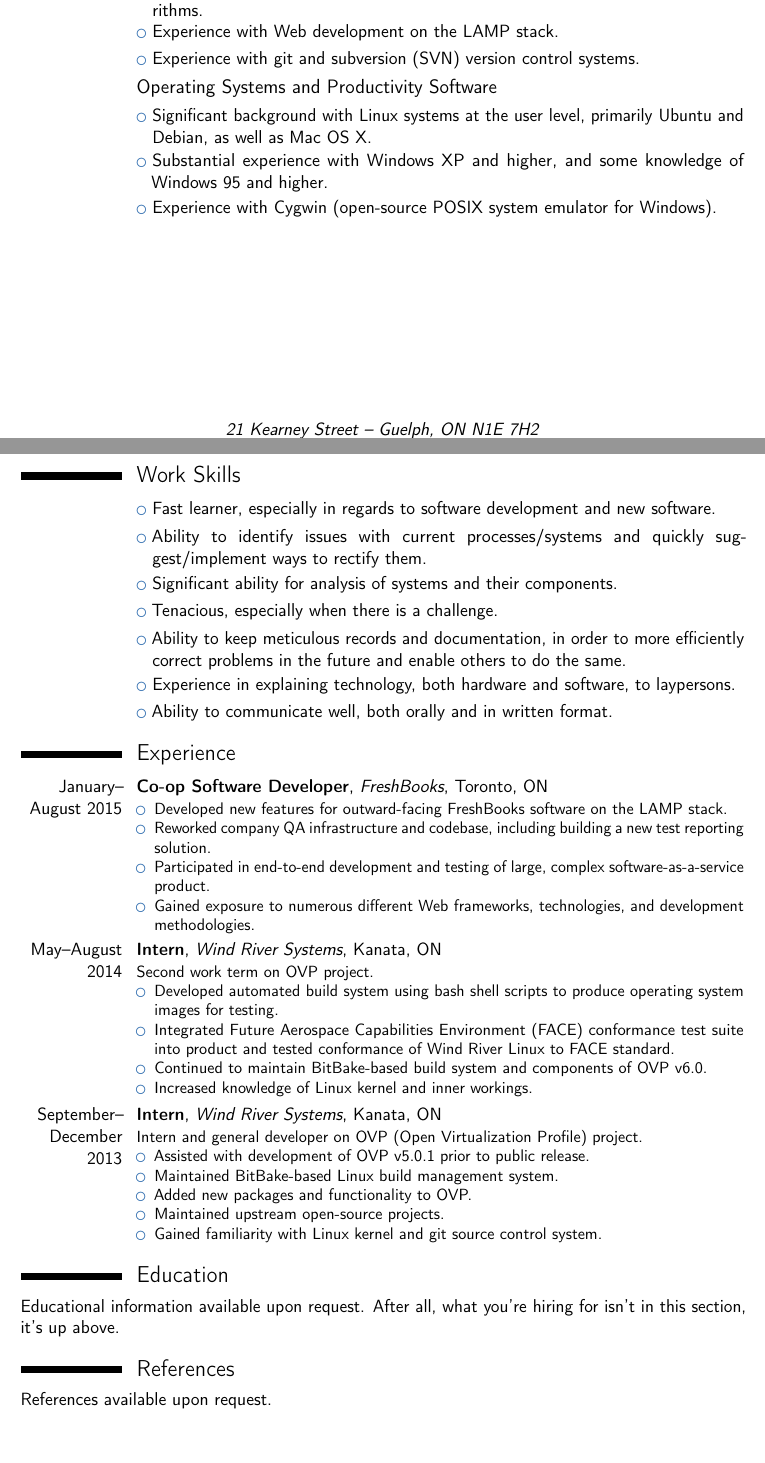
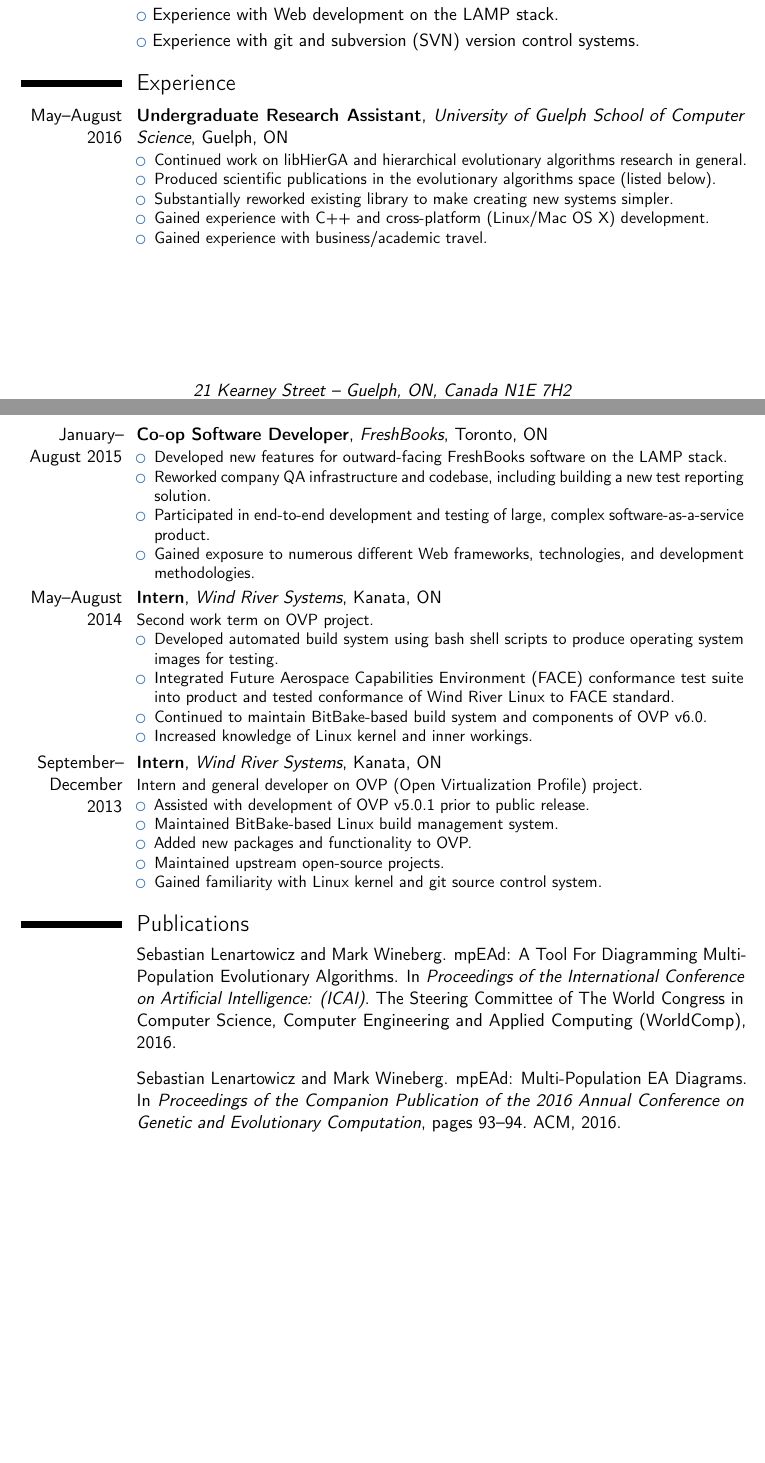
Before and after one commit to NGTOne/Resume, a LaTeX CV (Resume-basic.tex, which reads Resume.tex, SebastianResume.cls): two parts of pages 1 and 2 of 2, joined at a grey line, cut so that both start at the same text. Compiled offline with pdfLaTeX.

Commit message:
Significant update/added pubs

```diff
--- a/Resume.tex
+++ b/Resume.tex
@@ -16,22 +16,16 @@
 \cvlistitem{Experience with Web development on the LAMP stack.}
 \cvlistitem{Experience with git and subversion (SVN) version control systems.}
 
-\subsection{Operating Systems and Productivity Software}
-\cvlistitem{Significant background with Linux systems at the user level, primarily Ubuntu and Debian, as well as Mac OS X.}
-\cvlistitem{Substantial experience with Windows XP and higher, and some knowledge of Windows 95 and higher.}
-\cvlistitem{Experience with Cygwin (open-source POSIX system emulator for Windows).}
+\section{Experience}
+\cventry{May--August 2016}{Undergraduate Research Assistant}{University of Guelph School of Computer Science}{Guelph, ON}{}{
+\begin{itemize}
+\item Continued work on libHierGA and hierarchical evolutionary algorithms research in general.
+\item Produced scientific publications in the evolutionary algorithms space (listed below).
+\item Substantially reworked existing library to make creating new systems simpler.
+\item Gained experience with C++ and cross-platform (Linux/Mac OS X) development.
+\item Gained experience with business/academic travel.
+\end{itemize}}
 
-\newpage
-\section{Work Skills}
-\cvlistitem{Fast learner, especially in regards to software development and new software.}
-\cvlistitem{Ability to identify issues with current processes/systems and quickly suggest/implement ways to rectify them.}
-\cvlistitem{Significant ability for analysis of systems and their components.}
-\cvlistitem{Tenacious, especially when there is a challenge.}
-\cvlistitem{Ability to keep meticulous records and documentation, in order to more efficiently correct problems in the future and enable others to do the same.}
-\cvlistitem{Experience in explaining technology, both hardware and software, to laypersons.}
-\cvlistitem{Ability to communicate well, both orally and in written format.}
-
-\section{Experience}
 \cventry{January--August 2015}{Co-op Software Developer}{FreshBooks}{Toronto, ON}{}{
 \begin{itemize}
 \item Developed new features for outward-facing FreshBooks software on the LAMP stack.
@@ -57,8 +51,6 @@
 \item Gained familiarity with Linux kernel and git source control system.
 \end{itemize}}
 
-\section{Education}
-Educational information available upon request. After all, what you're hiring for isn't in this section, it's up above.
-
-\section{References}
-References available upon request.
+\nocite{lenartowicz2016mpead-small, lenartowicz2016mpead-big}
+\bibliographystyle{plain}
+\bibliography{pubs}
--- a/SebastianResume.cls
+++ b/SebastianResume.cls
@@ -9,12 +9,15 @@
 
 \usepackage[utf8]{inputenc}
 \usepackage[scale=0.75]{geometry}
+%\usepackage[backend=biber,style=numeric]{biblatex}
+
+%\addbibresource{pubs.bib}
 
 \firstname{Sebastian}
 \familyname{Lenartowicz}
 \title{ Problem Solver}
-\address{21 Kearney Street}{Guelph, ON N1E 7H2}
-\mobile{(519)~400~8185}
+\address{21 Kearney Street}{Guelph, ON, Canada N1E 7H2}
+\mobile{+1~(519)~400~8185}
 \email{sebastian.lenartowicz.one@gmail.com}
 \social[github]{NGTOne}
 \quote{What needs doing today?}
```
Also changed, not shown: pubs.bib (added, +16 -0 lines), Resume.tex (2 more changed lines), 1 other file.
